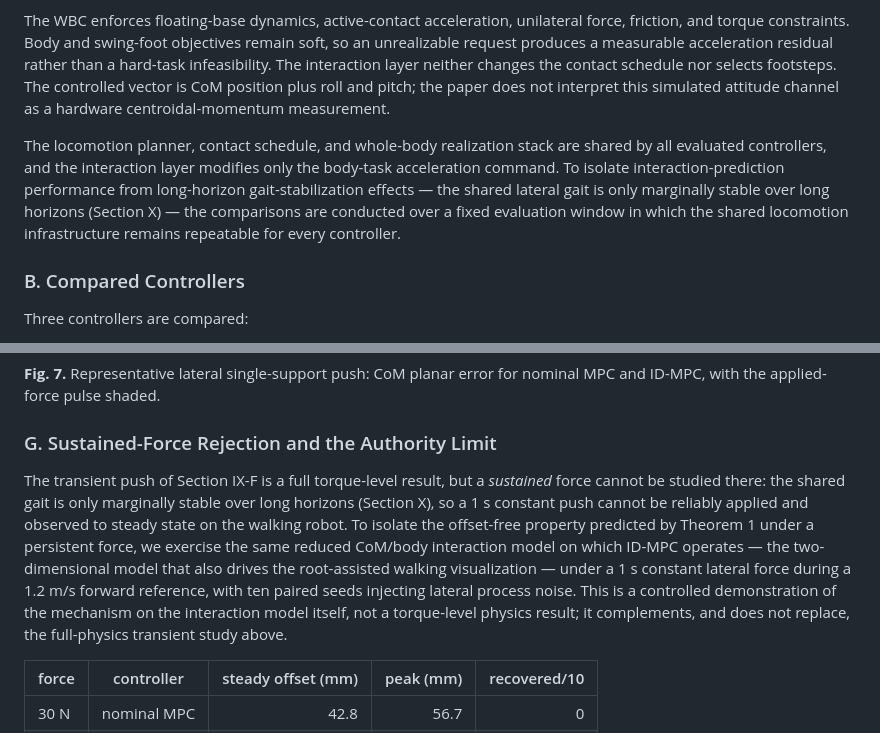
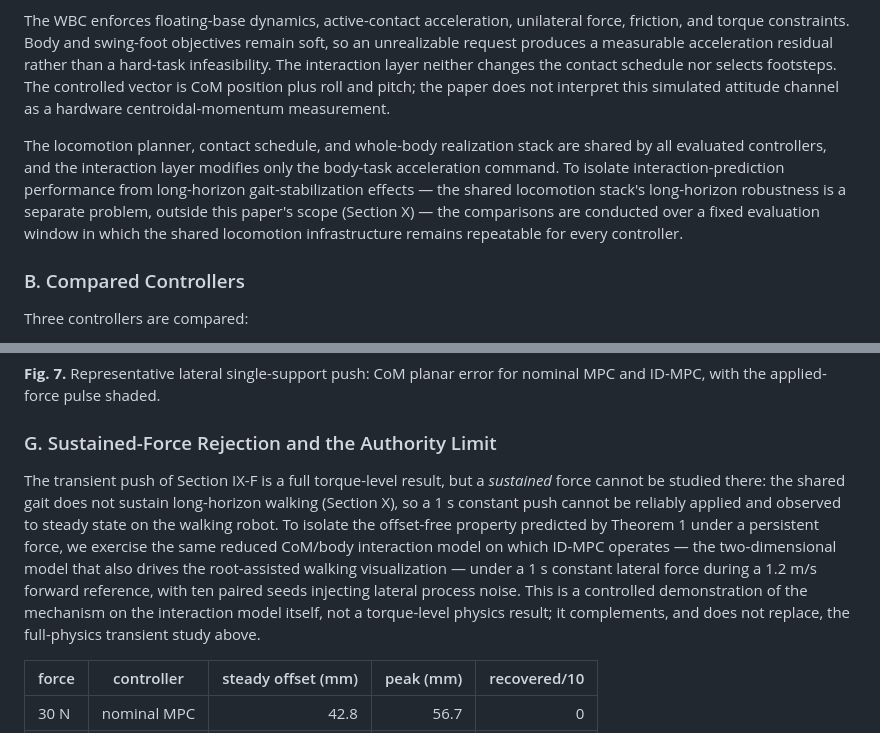
Before and after one commit to yycao68/whole_body_control, a Markdown page: versions/v3/wbc_ieee.md, 2 parts joined by grey strips. Drawn GitHub-style.

Commit message:
v3: delete the 135 mm DCM-error diagnosis from Limitations
The 135 mm figure was the reference DCM's own lateral sway, not a tracking
error, and the verified DCM tracking is ~4 mm RMS. Replace the whole
"marginal limit cycle / step-width saturation" narrative with the scoped,
verified conclusions: the shared locomotion stack tracks its DCM reference
accurately (~4 mm RMS), the interaction layer modifies no locomotion decision,
and long-horizon locomotion robustness is shared infrastructure left out of
scope. Soften the two "marginally stable over long horizons" asides, since no
marginal-stability mechanism is diagnosed and the long-horizon fall cause is
now an open question rather than a claimed limit cycle.

Co-Authored-By: Claude Opus 4.8 <noreply@anthropic.com>

```diff
--- a/versions/v3/wbc_ieee.md
+++ b/versions/v3/wbc_ieee.md
@@ -252,7 +252,7 @@ All trials use the Unitree G1 MuJoCo model (MuJoCo 3.10.0) with 1 ms integration
 
 The WBC enforces floating-base dynamics, active-contact acceleration, unilateral force, friction, and torque constraints. Body and swing-foot objectives remain soft, so an unrealizable request produces a measurable acceleration residual rather than a hard-task infeasibility. The interaction layer neither changes the contact schedule nor selects footsteps. The controlled vector is CoM position plus roll and pitch; the paper does not interpret this simulated attitude channel as a hardware centroidal-momentum measurement.
 
-The locomotion planner, contact schedule, and whole-body realization stack are shared by all evaluated controllers, and the interaction layer modifies only the body-task acceleration command. To isolate interaction-prediction performance from long-horizon gait-stabilization effects — the shared lateral gait is only marginally stable over long horizons (Section X) — the comparisons are conducted over a fixed evaluation window in which the shared locomotion infrastructure remains repeatable for every controller.
+The locomotion planner, contact schedule, and whole-body realization stack are shared by all evaluated controllers, and the interaction layer modifies only the body-task acceleration command. To isolate interaction-prediction performance from long-horizon gait-stabilization effects — the shared locomotion stack's long-horizon robustness is a separate problem, outside this paper's scope (Section X) — the comparisons are conducted over a fixed evaluation window in which the shared locomotion infrastructure remains repeatable for every controller.
 
 ### B. Compared Controllers
 
@@ -353,7 +353,7 @@ The benefit is in error magnitude and recovery speed, not fall avoidance. Fall c
 
 ### G. Sustained-Force Rejection and the Authority Limit
 
-The transient push of Section IX-F is a full torque-level result, but a *sustained* force cannot be studied there: the shared gait is only marginally stable over long horizons (Section X), so a 1 s constant push cannot be reliably applied and observed to steady state on the walking robot. To isolate the offset-free property predicted by Theorem 1 under a persistent force, we exercise the same reduced CoM/body interaction model on which ID-MPC operates — the two-dimensional model that also drives the root-assisted walking visualization — under a 1 s constant lateral force during a 1.2 m/s forward reference, with ten paired seeds injecting lateral process noise. This is a controlled demonstration of the mechanism on the interaction model itself, not a torque-level physics result; it complements, and does not replace, the full-physics transient study above.
+The transient push of Section IX-F is a full torque-level result, but a *sustained* force cannot be studied there: the shared gait does not sustain long-horizon walking (Section X), so a 1 s constant push cannot be reliably applied and observed to steady state on the walking robot. To isolate the offset-free property predicted by Theorem 1 under a persistent force, we exercise the same reduced CoM/body interaction model on which ID-MPC operates — the two-dimensional model that also drives the root-assisted walking visualization — under a 1 s constant lateral force during a 1.2 m/s forward reference, with ten paired seeds injecting lateral process noise. This is a controlled demonstration of the mechanism on the interaction model itself, not a torque-level physics result; it complements, and does not replace, the full-physics transient study above.
 
 | force | controller | steady offset (mm) | peak (mm) | recovered/10 |
 |---|---|---:|---:|---:|
```
Also changed, not shown: other parts of versions/v3/wbc_ieee.md (+1 -1 lines).
